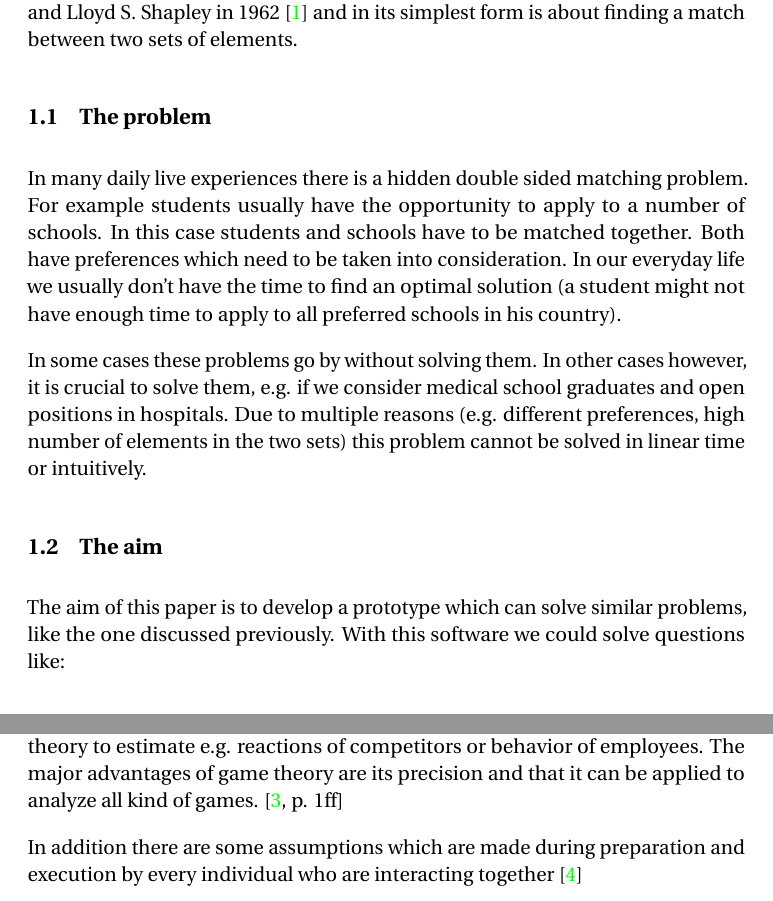
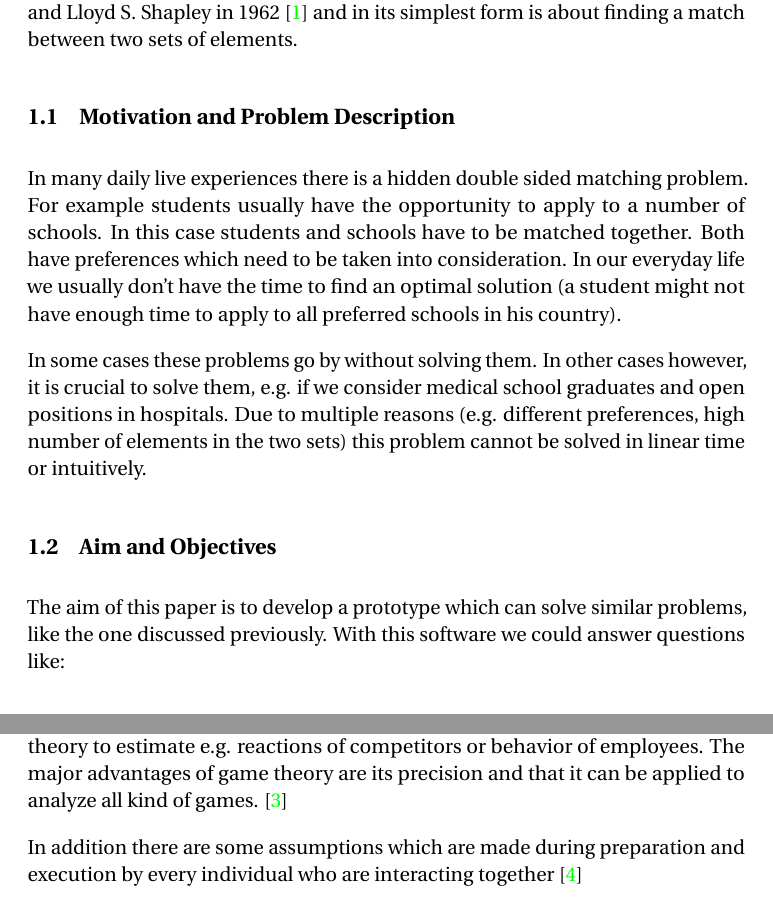
Before and after one commit to e0725439/ac.at.tuwien.ss2016.aep, a LaTeX document (Report/report.tex, which reads Report/introduction.tex, Report/theory.tex): two parts of pages 3 and 6 of 18, joined at a grey line, cut so that both start at the same text. Compiled offline with pdfLaTeX.

Commit message:
#8 - Intro adapted

```diff
--- a/Report/introduction.tex
+++ b/Report/introduction.tex
@@ -2,7 +2,7 @@
 In this paper the double sided matching problem is investigated along with a few applications in economics.
 This problem was firstly described by David Gale and Lloyd S. Shapley in 1962 \cite{gale62a} and in its simplest form is about finding a match between two sets of elements.
 
-\subsection{The problem}
+\subsection{Motivation and Problem Description}
 In many daily live experiences there is a hidden double sided matching problem.
 For example students usually have the opportunity to apply to a number of schools.
 In this case students and schools have to be matched together.
@@ -13,9 +13,9 @@ In some cases these problems go by without solving them.
 In other cases however, it is crucial to solve them, e.g. if we consider medical school graduates and open positions in hospitals.
 Due to multiple reasons (e.g. different preferences, high number of elements in the two sets) this problem cannot be solved in linear time or intuitively.
 
-\subsection{The aim}
+\subsection{Aim and Objectives}
 The aim of this paper is to develop a prototype which can solve similar problems, like the one discussed previously.
-With this software we could solve questions like:
+With this software we could answer questions like:
 \begin{itemize}
 			\item What would be an optimal solution for the previously mentioned problem of medical graduate students and current open positions in hospitals.
 			\item How can this be applied to all prospective students and universities in Austria?
--- a/Report/theory.tex
+++ b/Report/theory.tex
@@ -51,7 +51,7 @@ An important aspect for participating parties is to anticipate how the opposite
 Mathematics shall help to analyze, understand and estimate outcomes of such games. Depending on the information participants have, they choose how to act basing on rules contained in their strategy.
 Game theory is widely applied in economics.
 Companies use game theory to estimate e.g. reactions of competitors or behavior of employees.
-The major advantages of game theory are its precision and that it can be applied to analyze all kind of games. \cite[p. 1ff]{camerer2003behavioral}
+The major advantages of game theory are its precision and that it can be applied to analyze all kind of games. \cite{camerer2003behavioral}
 
 In addition there are some assumptions which are made during preparation and execution by every individual who are interacting together \cite {gibbons1997gametheory}
 \begin{itemize}
```
Also changed, not shown: Materials/IEEE-Citation-StyleGuide.pdf (added), Report/report.pdf.
